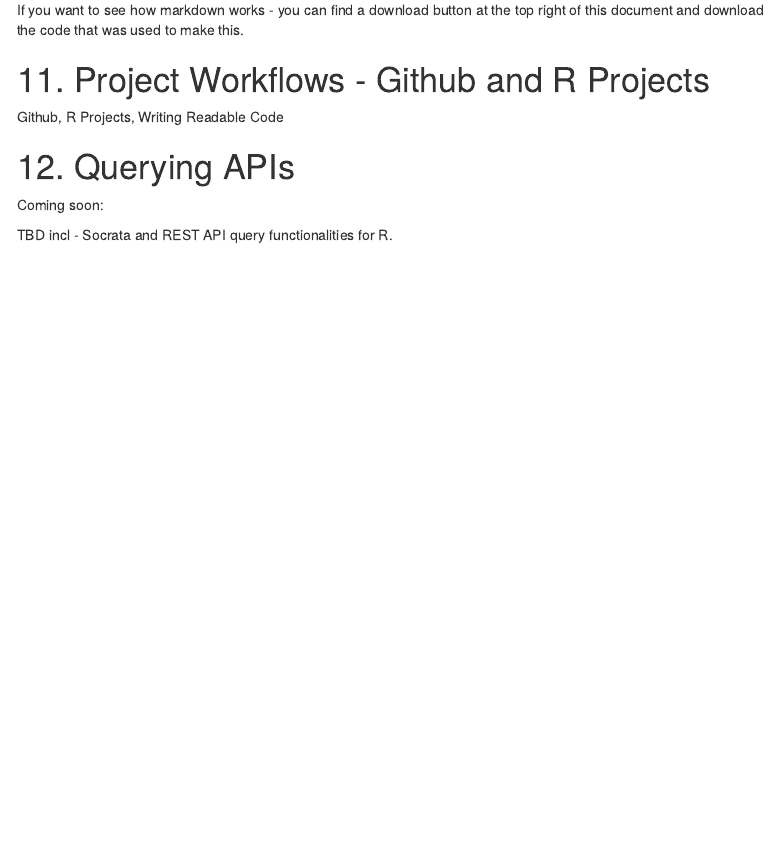
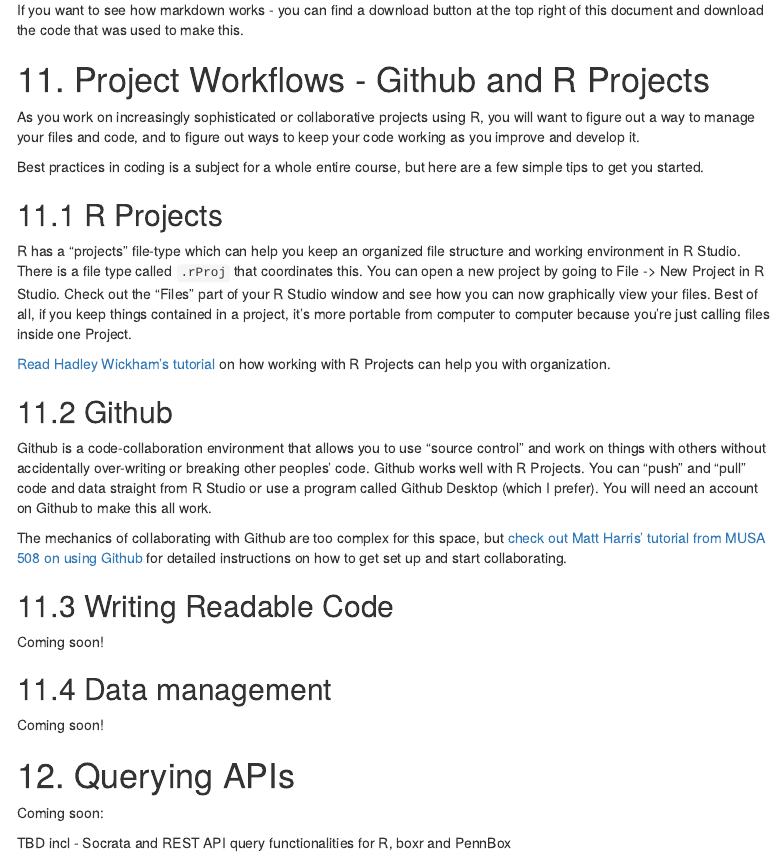
Before and after one commit to mafichman/R_FAQ_For_Planners, an R Markdown document (index.Rmd): the page in a window 1100 px wide, from 2820 px down. The pictures show the output file index.html that the author committed with the source, opened offline; menus at the side of the page are left out.

Commit message:
update index
added github and r projects notes

```diff
--- a/index.Rmd
+++ b/index.Rmd
@@ -763,13 +763,35 @@ If you want to see how markdown works - you can find a download button at the to
 
 # 11. Project Workflows - Github and R Projects
 
-Github, R Projects, Writing Readable Code
+As you work on increasingly sophisticated or collaborative projects using R, you will want to figure out a way to manage your files and code, and to figure out ways to keep your code working as you improve and develop it.
+
+Best practices in coding is a subject for a whole entire course, but here are a few simple tips to get you started.
+
+## 11.1 R Projects
+
+R has a "projects" file-type which can help you keep an organized file structure and working environment in R Studio. There is a file type called `.rProj` that coordinates this. You can open a new project by going to File -> New Project in R Studio. Check out the "Files" part of your R Studio window and see how you can now graphically view your files. Best of all, if you keep things contained in a project, it's more portable from computer to computer because you're just calling files inside one Project.
+
+[Read Hadley Wickham's tutorial](https://r4ds.had.co.nz/workflow-projects.html) on how working with R Projects can help you with organization.
+
+## 11.2 Github
+
+Github is a code-collaboration environment that allows you to use "source control" and work on things with others without accidentally over-writing or breaking other peoples' code. Github works well with R Projects. You can "push" and "pull" code and data straight from R Studio or use a program called Github Desktop (which I prefer). You will need an account on Github to make this all work.
+
+The mechanics of collaborating with Github are too complex for this space, but [check out Matt Harris' tutorial from MUSA 508 on using Github](https://github.com/mafichman/R_FAQ_For_Planners/blob/main/pdf/Week_1_Lab_Intro_to_Github(1).pdf) for detailed instructions on how to get set up and start collaborating.
+
+## 11.3 Writing Readable Code
+
+Coming soon!
+
+## 11.4 Data management
+
+Coming soon!
 
 # 12. Querying APIs
 
 Coming soon:
 
-TBD incl - Socrata and REST API query functionalities for R.
+TBD incl - Socrata and REST API query functionalities for R, boxr and PennBox
 
 # 13. Other Spatial Packages
 
```
Also changed, not shown: index.html.
